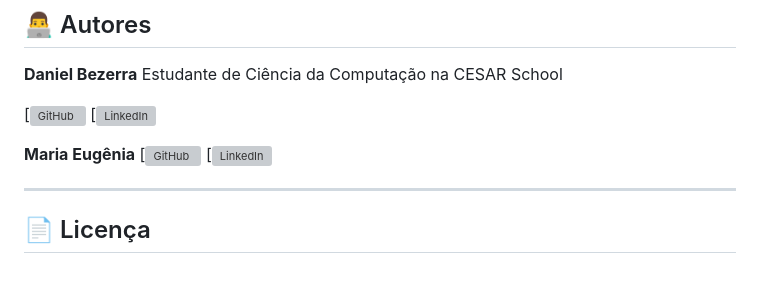
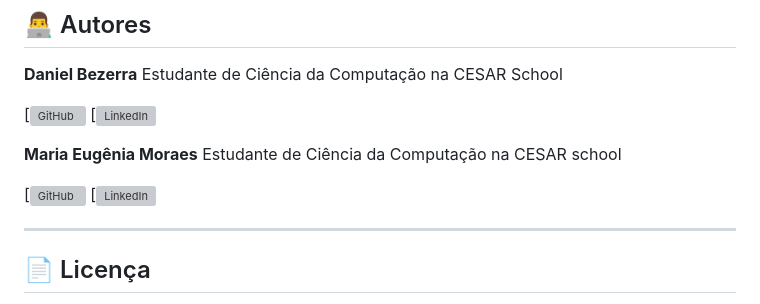
Before and after one commit to mariaeugeniamoraes/ingressoCNC_, a Markdown page: README.md, the part around the change. Rendered like a GitHub page; blank space fills up the shorter version; grey boxes are pictures that could not be loaded.

Commit message:
docs: nova atualização README.md

```diff
--- a/README.md
+++ b/README.md
@@ -213,7 +213,9 @@ Estudante de Ciência da Computação na CESAR School
 [![LinkedIn](www.linkedin.com/in/danielsantanabezerra)
 
 
-**Maria Eugênia**
+**Maria Eugênia Moraes**
+Estudante de Ciência da Computação na CESAR school
+
 [![GitHub](https://github.com/mariaeugeniamoraes)
 [![LinkedIn](www.linkedin.com/in/maria-eugenia-moraes)
 
```
